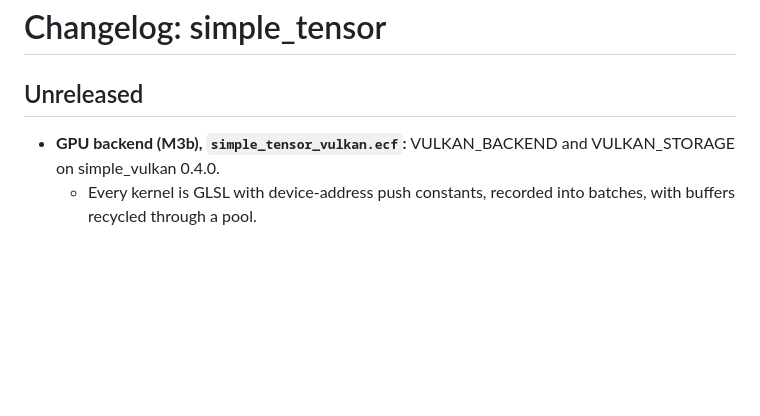
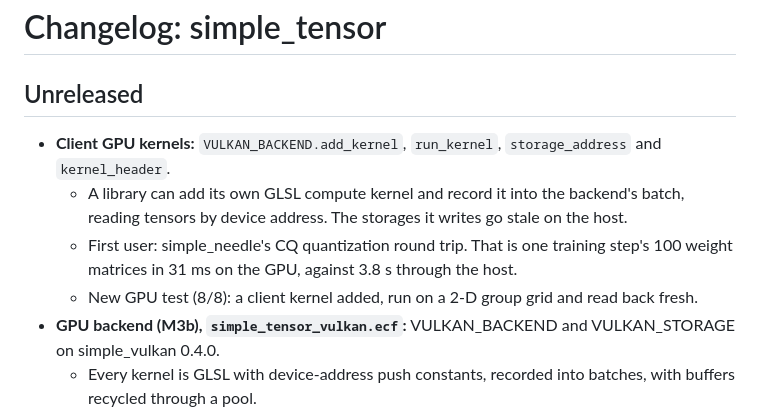
Before and after one commit to simple-eiffel/simple_tensor, a Markdown page: CHANGELOG.md, the part around the change. Rendered like a GitHub page; blank space fills up the shorter version.

Commit message:
CHANGELOG: client GPU kernels
Co-Authored-By: Claude Opus 5.5 <noreply@anthropic.com>
Claude-Session: https://claude.ai/code/session_012PFJee3mJBAXgBopSB5oXH

```diff
--- a/CHANGELOG.md
+++ b/CHANGELOG.md
@@ -1,6 +1,10 @@
 # Changelog: simple_tensor
 
 ## Unreleased
+- **Client GPU kernels:** `VULKAN_BACKEND.add_kernel`, `run_kernel`, `storage_address` and `kernel_header`.
+  - A library can add its own GLSL compute kernel and record it into the backend's batch, reading tensors by device address. The storages it writes go stale on the host.
+  - First user: simple_needle's CQ quantization round trip. That is one training step's 100 weight matrices in 31 ms on the GPU, against 3.8 s through the host.
+  - New GPU test (8/8): a client kernel added, run on a 2-D group grid and read back fresh.
 - **GPU backend (M3b), `simple_tensor_vulkan.ecf`:** VULKAN_BACKEND and VULKAN_STORAGE on simple_vulkan 0.4.0.
   - Every kernel is GLSL with device-address push constants, recorded into batches, with buffers recycled through a pool.
   - Hot and cold twin parity against the oracle; 0 host fallbacks. `profile_report` gives the per-kernel GPU time.
```
